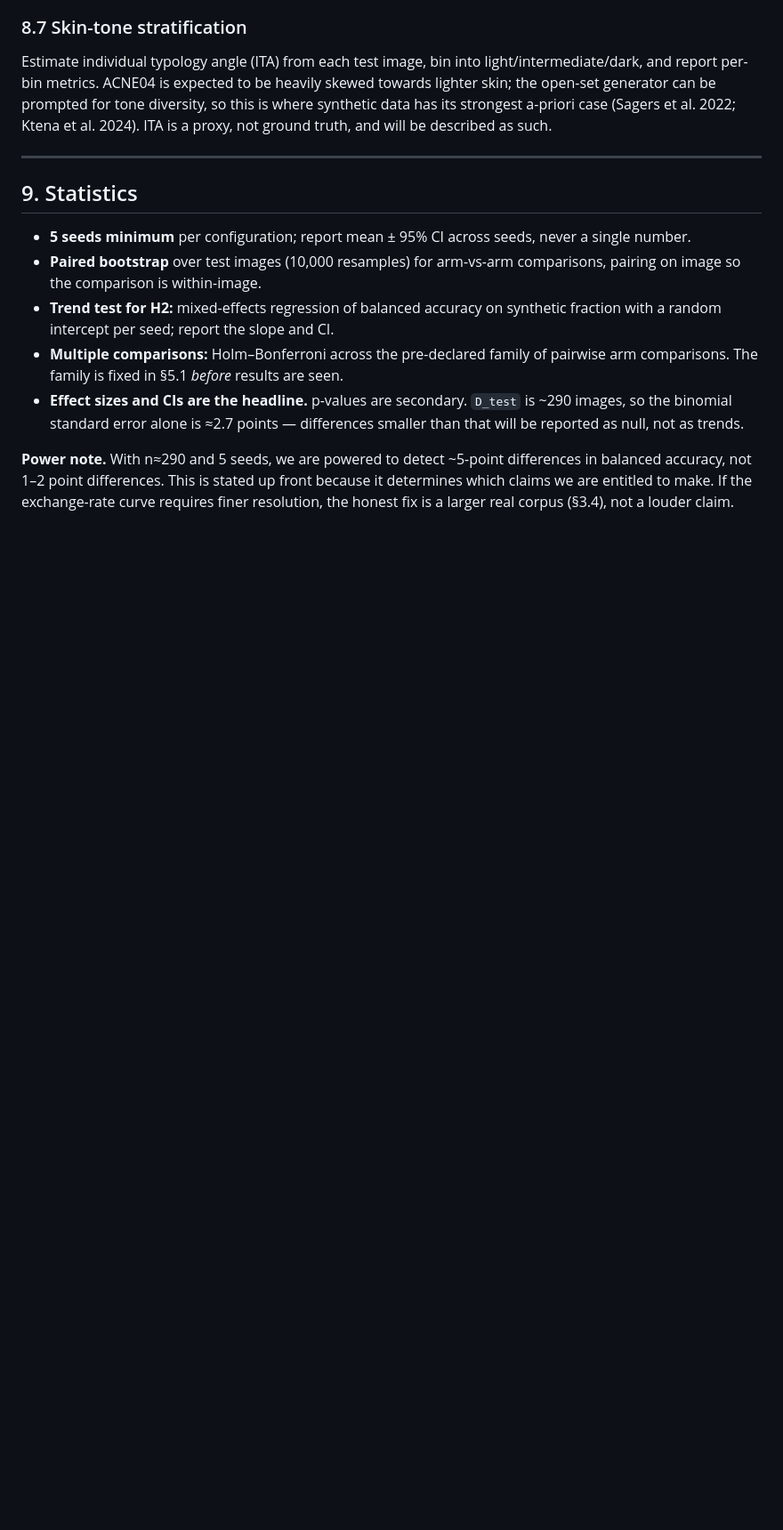
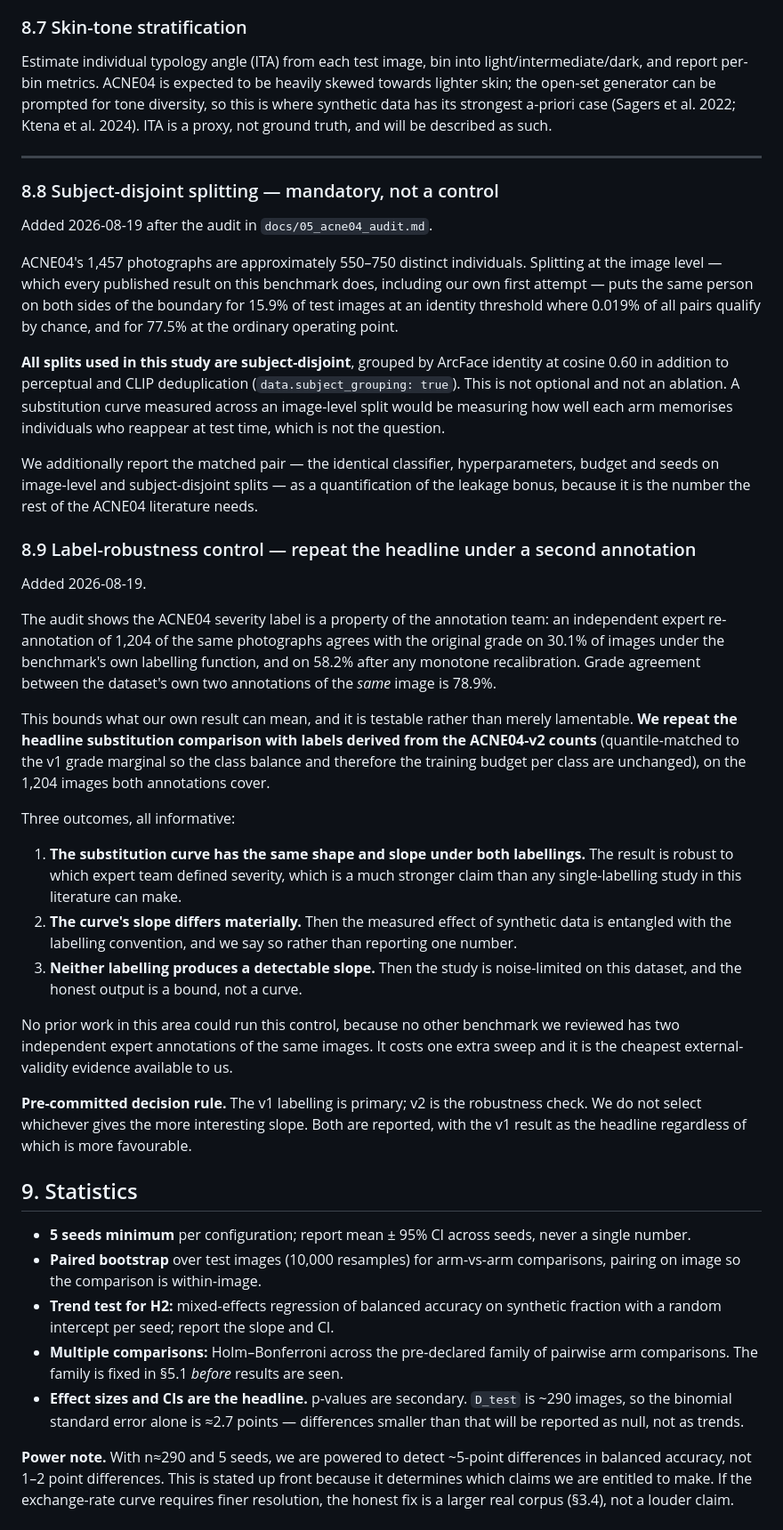
Before and after one commit to GLESAV/fake_it_til_you_make_it, a Markdown page: docs/02_study_design.md, the part around one of its changes. Shown at 89% size. Drawn GitHub-style; blank space fills up the shorter version.

Commit message:
Amend the protocol: subject-disjoint splits, and a label-robustness control
Two additions, both forced by the audit, both logged in the amendments table with dates
and reasons as the protocol requires.

8.8 makes subject-disjoint splitting mandatory rather than an ablation. Measuring a
substitution curve across an image-level split on this dataset measures how well each
arm memorises individuals who reappear at test time, which is not the question being
asked. The matched image-level pair is still run, but as a quantification of the leakage
bonus for the rest of the ACNE04 literature.

8.9 is the control that this dataset uniquely makes possible and that no prior work in
this area could run: repeat the headline comparison with labels derived from the
independent ACNE04-v2 annotations, quantile-matched to the v1 grade marginal so class
balance and per-class budget are unchanged. Two expert teams agree on 30.1% of grades
under the benchmark's own labelling function and 58.2% after any monotone recalibration,
so a substitution result that survives both labellings is far stronger than one measured
under either alone -- and one that does not survive is entangled with the labelling
convention and has to be reported that way. All three outcomes are informative and the
decision rule is pre-committed: v1 is the headline regardless of which is more
favourable.

Co-Authored-By: Claude Opus 5 (1M context) <noreply@anthropic.com>
Claude-Session: https://claude.ai/code/session_019ne8RsAm11147TkXAqmUry

```diff
--- a/docs/02_study_design.md
+++ b/docs/02_study_design.md
@@ -309,6 +309,61 @@ described as such.
 
 ---
 
+### 8.8 Subject-disjoint splitting — mandatory, not a control
+
+Added 2026-08-19 after the audit in `docs/05_acne04_audit.md`.
+
+ACNE04's 1,457 photographs are approximately 550–750 distinct individuals. Splitting at
+the image level — which every published result on this benchmark does, including our
+own first attempt — puts the same person on both sides of the boundary for 15.9% of test
+images at an identity threshold where 0.019% of all pairs qualify by chance, and for
+77.5% at the ordinary operating point.
+
+**All splits used in this study are subject-disjoint**, grouped by ArcFace identity at
+cosine 0.60 in addition to perceptual and CLIP deduplication
+(`data.subject_grouping: true`). This is not optional and not an ablation. A
+substitution curve measured across an image-level split would be measuring how well each
+arm memorises individuals who reappear at test time, which is not the question.
+
+We additionally report the matched pair — the identical classifier, hyperparameters,
+budget and seeds on image-level and subject-disjoint splits — as a quantification of the
+leakage bonus, because it is the number the rest of the ACNE04 literature needs.
+
+### 8.9 Label-robustness control — repeat the headline under a second annotation
+
+Added 2026-08-19.
+
+The audit shows the ACNE04 severity label is a property of the annotation team: an
+independent expert re-annotation of 1,204 of the same photographs agrees with the
+original grade on 30.1% of images under the benchmark's own labelling function, and on
+58.2% after any monotone recalibration. Grade agreement between the dataset's own two
+annotations of the *same* image is 78.9%.
+
+This bounds what our own result can mean, and it is testable rather than merely
+lamentable. **We repeat the headline substitution comparison with labels derived from the
+ACNE04-v2 counts** (quantile-matched to the v1 grade marginal so the class balance and
+therefore the training budget per class are unchanged), on the 1,204 images both
+annotations cover.
+
+Three outcomes, all informative:
+
+1. **The substitution curve has the same shape and slope under both labellings.** The
+   result is robust to which expert team defined severity, which is a much stronger claim
+   than any single-labelling study in this literature can make.
+2. **The curve's slope differs materially.** Then the measured effect of synthetic data
+   is entangled with the labelling convention, and we say so rather than reporting one
+   number.
+3. **Neither labelling produces a detectable slope.** Then the study is
+   noise-limited on this dataset, and the honest output is a bound, not a curve.
+
+No prior work in this area could run this control, because no other benchmark we
+reviewed has two independent expert annotations of the same images. It costs one extra
+sweep and it is the cheapest external-validity evidence available to us.
+
+**Pre-committed decision rule.** The v1 labelling is primary; v2 is the robustness
+check. We do not select whichever gives the more interesting slope. Both are reported,
+with the v1 result as the headline regardless of which is more favourable.
+
 ## 9. Statistics
 
 - **5 seeds minimum** per configuration; report mean ± 95% CI across seeds, never a
```
Also changed, not shown: other parts of docs/02_study_design.md (+4 -0 lines).
